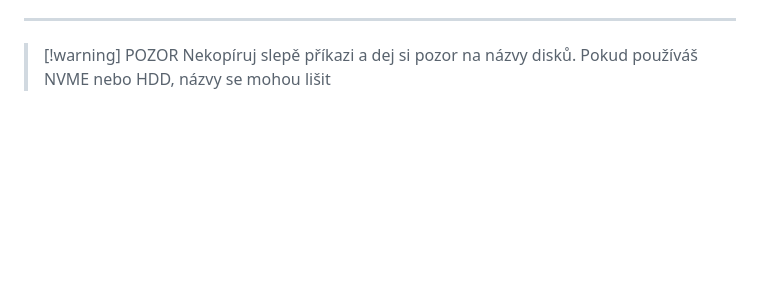
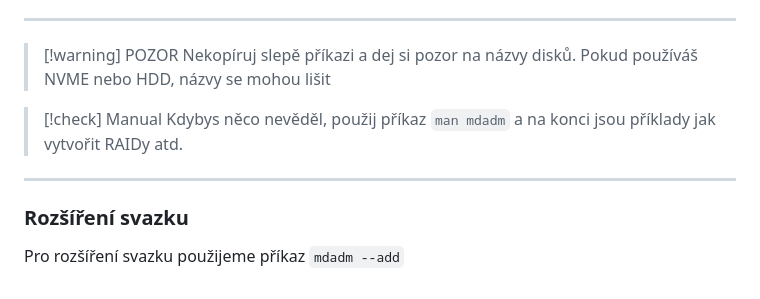
Before and after one commit to KikiZC/maturita_prep_net, a Markdown page: SPS/questions/Q22.md, the part around the change. Drawn GitHub-style; blank space fills up the shorter version.

Commit message:
started mdadm --add

```diff
--- a/SPS/questions/Q22.md
+++ b/SPS/questions/Q22.md
@@ -135,3 +135,12 @@ mount /dev/md6 #kam#
 
 >[!warning] POZOR
 >Nekopíruj slepě příkazi a dej si pozor na názvy disků. Pokud používáš NVME nebo HDD, názvy se mohou lišit
+
+>[!check] Manual
+>Kdybys něco nevěděl, použij příkaz `man mdadm` a na konci jsou příklady jak vytvořit RAIDy atd.
+
+---
+
+### Rozšíření svazku
+
+Pro rozšíření svazku použijeme příkaz `mdadm --add`
```
